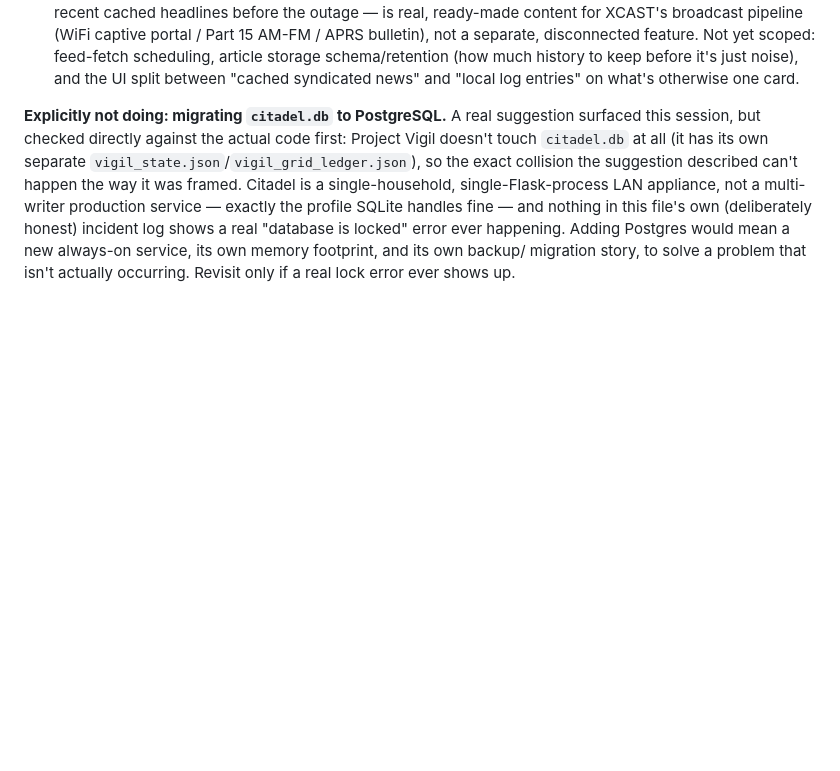
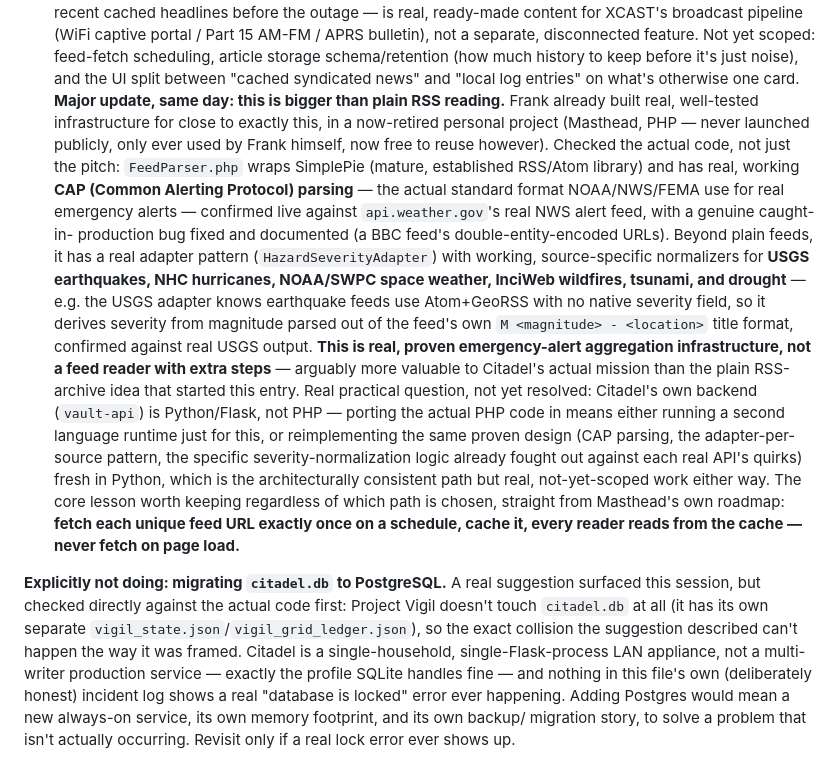
Before and after one commit to frankprobst5-stack/Project-Citadel, a Markdown page: ROADMAP.md, the part around the change. Rendered like a GitHub page; blank space fills up the shorter version.

Commit message:
Major update: News Archive backlog now points at real hazard-alert infra
Frank's now-retired personal project Masthead (PHP, never launched
publicly, free to reuse) turns out to already have real, well-tested
emergency-alert aggregation: CAP protocol parsing confirmed live
against api.weather.gov, plus a real adapter pattern with working
severity normalizers for USGS earthquakes, NHC hurricanes, NOAA/SWPC
space weather, InciWeb wildfires, tsunami, and drought. Checked the
actual code, not just the pitch -- this is real infrastructure with
documented caught-in-production bugs, not a prototype. Arguably more
valuable to Citadel's actual mission than the plain RSS-archive idea
that started this entry. Real open question: port the PHP in (new
runtime dependency) or reimplement the same proven design in Python
(architecturally consistent, real work either way) -- not yet decided.

Co-Authored-By: Claude Sonnet 5 <noreply@anthropic.com>

```diff
--- a/ROADMAP.md
+++ b/ROADMAP.md
@@ -173,6 +173,37 @@ forgotten:
   schema/retention (how much history to keep before it's just noise), and
   the UI split between "cached syndicated news" and "local log entries"
   on what's otherwise one card.
+  **Major update, same day: this is bigger than plain RSS reading.** Frank
+  already built real, well-tested infrastructure for close to exactly
+  this, in a now-retired personal project (Masthead, PHP — never launched
+  publicly, only ever used by Frank himself, now free to reuse however).
+  Checked the actual code, not just the pitch: `FeedParser.php` wraps
+  SimplePie (mature, established RSS/Atom library) and has real, working
+  **CAP (Common Alerting Protocol) parsing** — the actual standard format
+  NOAA/NWS/FEMA use for real emergency alerts — confirmed live against
+  `api.weather.gov`'s real NWS alert feed, with a genuine caught-in-
+  production bug fixed and documented (a BBC feed's double-entity-encoded
+  URLs). Beyond plain feeds, it has a real adapter pattern
+  (`HazardSeverityAdapter`) with working, source-specific normalizers for
+  **USGS earthquakes, NHC hurricanes, NOAA/SWPC space weather, InciWeb
+  wildfires, tsunami, and drought** — e.g. the USGS adapter knows
+  earthquake feeds use Atom+GeoRSS with no native severity field, so it
+  derives severity from magnitude parsed out of the feed's own
+  `M <magnitude> - <location>` title format, confirmed against real USGS
+  output. **This is real, proven emergency-alert aggregation
+  infrastructure, not a feed reader with extra steps** — arguably more
+  valuable to Citadel's actual mission than the plain RSS-archive idea
+  that started this entry. Real practical question, not yet resolved:
+  Citadel's own backend (`vault-api`) is Python/Flask, not PHP — porting
+  the actual PHP code in means either running a second language runtime
+  just for this, or reimplementing the same proven design (CAP parsing,
+  the adapter-per-source pattern, the specific severity-normalization
+  logic already fought out against each real API's quirks) fresh in
+  Python, which is the architecturally consistent path but real,
+  not-yet-scoped work either way. The core lesson worth keeping
+  regardless of which path is chosen, straight from Masthead's own
+  roadmap: **fetch each unique feed URL exactly once on a schedule, cache
+  it, every reader reads from the cache — never fetch on page load.**
 
 **Explicitly not doing: migrating `citadel.db` to PostgreSQL.** A real
 suggestion surfaced this session, but checked directly against the actual
```
